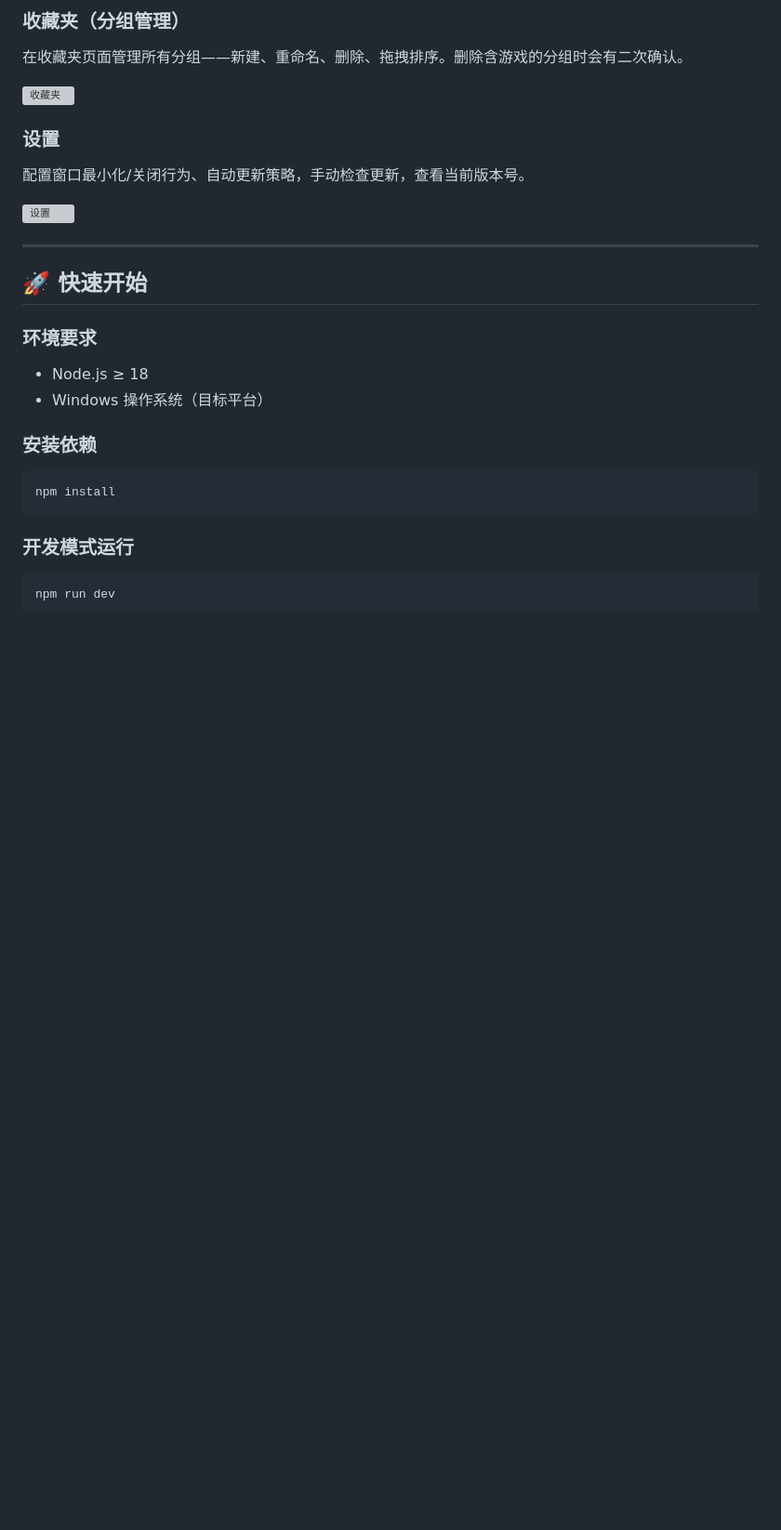
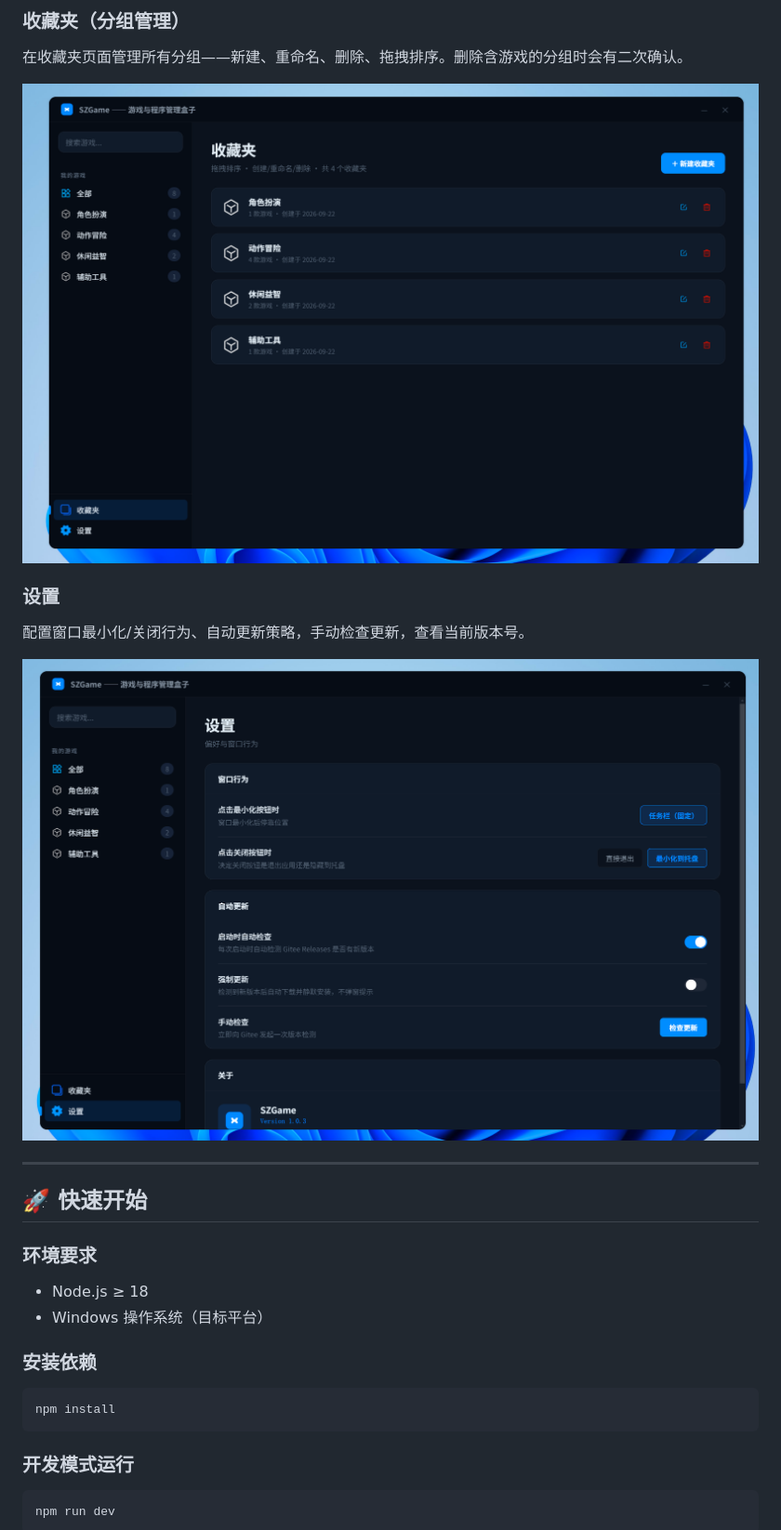
Before and after one commit to 411692114/SZGame, a Markdown page: README.md, the part around one of its changes. Shown at 93% size. Rendered like a GitHub page; blank space fills up the shorter version; grey boxes are pictures that could not be loaded.

```diff
--- a/README.md
+++ b/README.md
@@ -40,13 +40,13 @@
 
 在收藏夹页面管理所有分组——新建、重命名、删除、拖拽排序。删除含游戏的分组时会有二次确认。
 
-![收藏夹](doc/03收藏夹.png)
+![收藏夹](03收藏夹.png)
 
 ### 设置
 
 配置窗口最小化/关闭行为、自动更新策略，手动检查更新，查看当前版本号。
 
-![设置](doc/04设置.png)
+![设置](04设置.png)
 
 ---
 
```
Also changed, not shown: other parts of README.md (+3 -3 lines).
